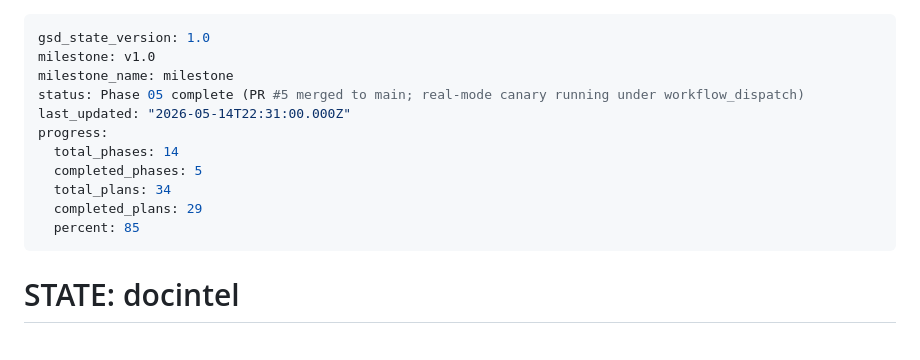
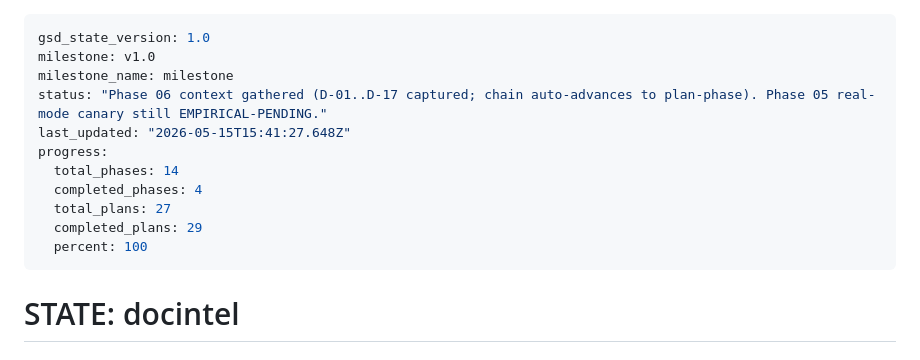
Before and after one commit to michael-marrero/Docintel, a Markdown page: .planning/STATE.md, the part around one of its changes. Drawn GitHub-style.

Commit message:
docs(state): record phase 6 context session
Phase 06 context gathered via /gsd-discuss-phase 6 --chain.
17 decisions captured (D-01..D-17) across four areas: package home,
prompt structure + judge migration, generator API + return shape,
refusal triggers + citation format.

Chain auto-advances to /gsd-plan-phase 6 --auto next.

```diff
--- a/.planning/STATE.md
+++ b/.planning/STATE.md
@@ -2,14 +2,14 @@
 gsd_state_version: 1.0
 milestone: v1.0
 milestone_name: milestone
-status: Phase 05 complete (PR #5 merged to main; real-mode canary running under workflow_dispatch)
-last_updated: "2026-05-14T22:31:00.000Z"
+status: "Phase 06 context gathered (D-01..D-17 captured; chain auto-advances to plan-phase). Phase 05 real-mode canary still EMPIRICAL-PENDING."
+last_updated: "2026-05-15T15:41:27.648Z"
 progress:
   total_phases: 14
-  completed_phases: 5
-  total_plans: 34
+  completed_phases: 4
+  total_plans: 27
   completed_plans: 29
-  percent: 85
+  percent: 100
 ---
 
 # STATE: docintel
```
Also changed, not shown: other parts of .planning/STATE.md (+5 -0 lines).
